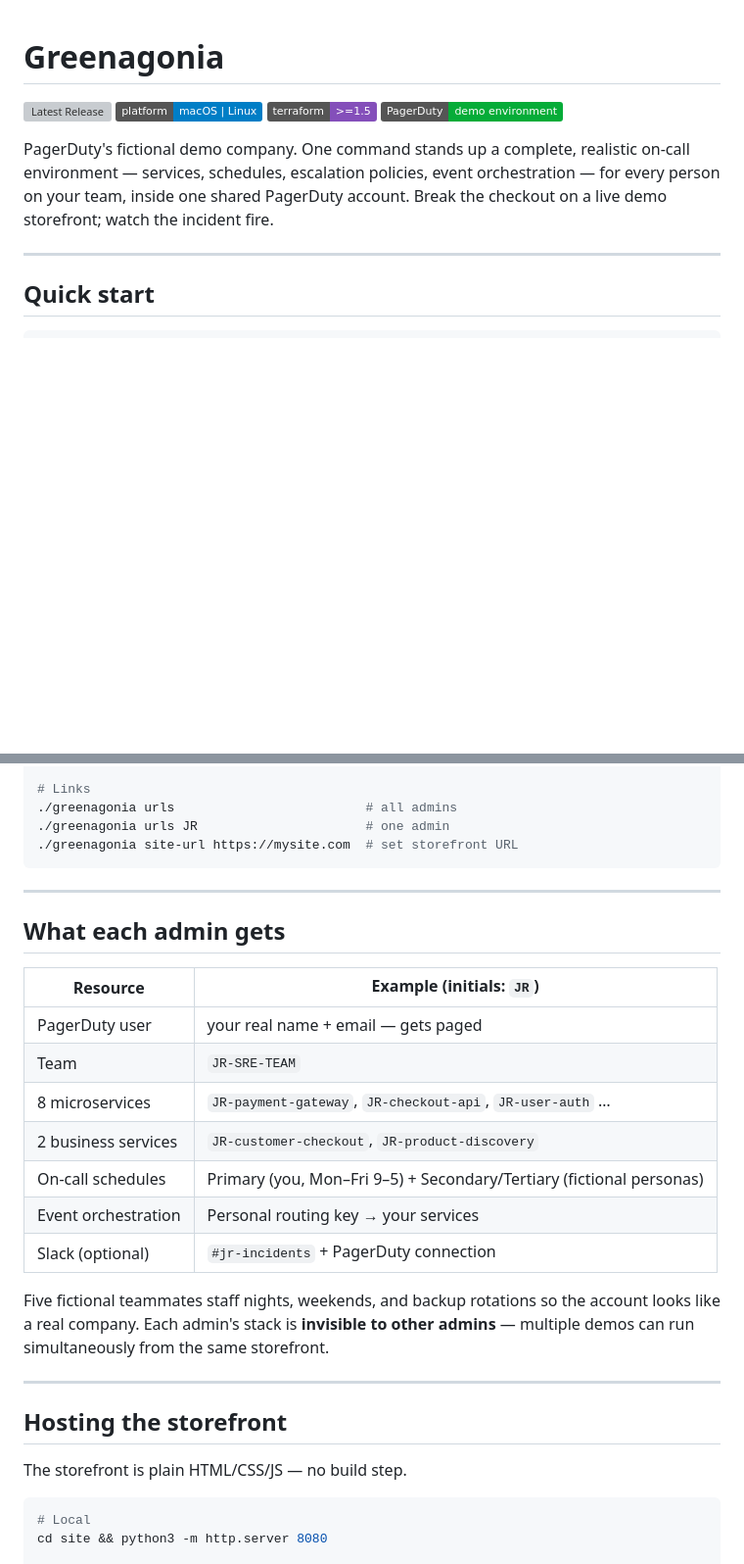
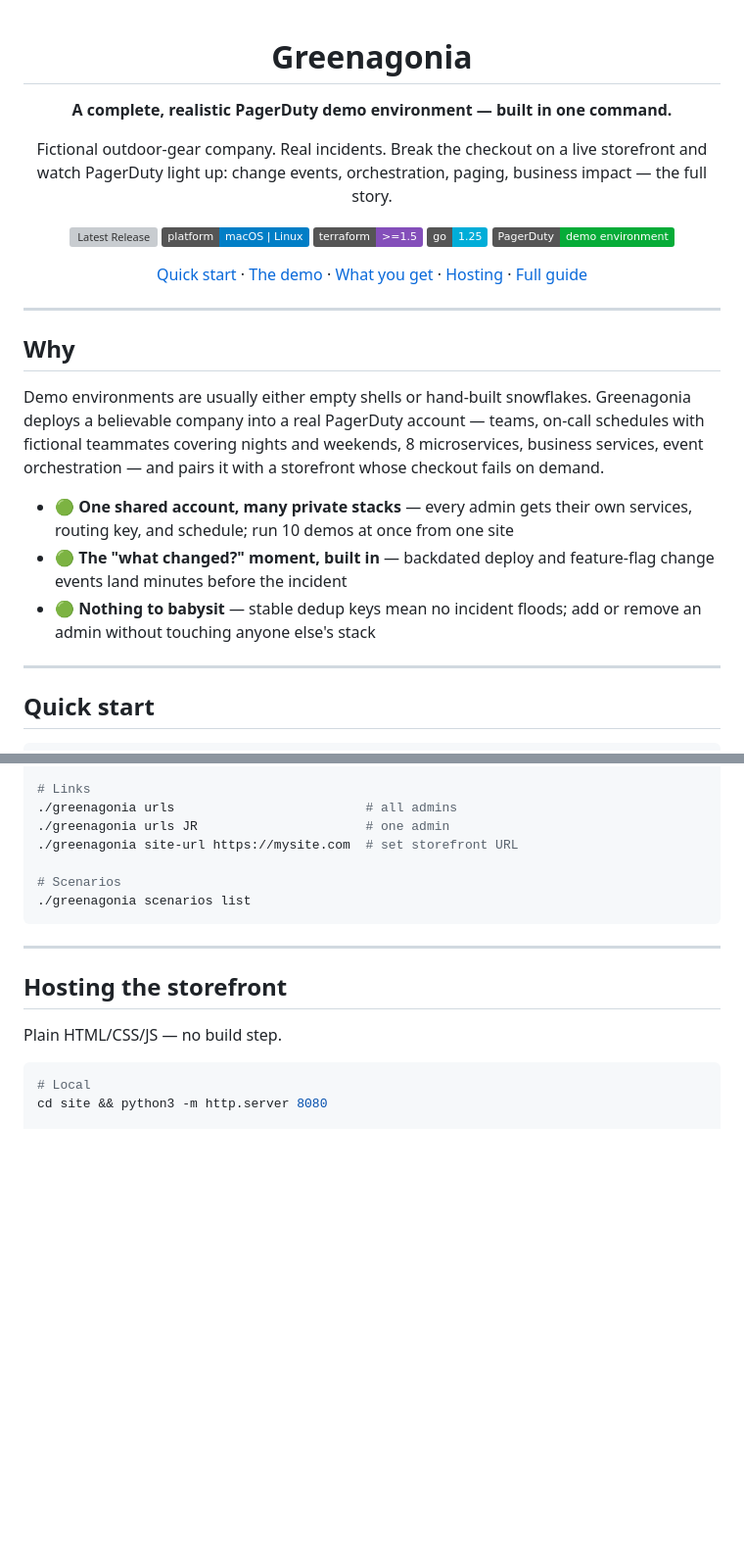
Before and after one commit to justynroberts/greenagonia, a Markdown page: README.md, 2 parts joined by grey strips. Shown at 98% size. GitHub-like rendering; folded sections open; badges without logos; blank space fills up the shorter version; grey boxes are pictures that could not be loaded.

Commit message:
README: hero header, mermaid demo flow, why section, collapsible CLI reference

````diff
--- a/README.md
+++ b/README.md
@@ -1,14 +3,41 @@
 # Greenagonia
+
+**A complete, realistic PagerDuty demo environment — built in one command.**
+
+Fictional outdoor-gear company. Real incidents. Break the checkout on a live
+storefront and watch PagerDuty light up: change events, orchestration,
+paging, business impact — the full story.
 
 ![Latest Release](https://img.shields.io/github/v/release/justynroberts/greenagonia)
 ![Platform](https://img.shields.io/badge/platform-macOS%20%7C%20Linux-blue)
 ![Terraform](https://img.shields.io/badge/terraform-%3E%3D1.5-844FBA?logo=terraform)
+![Go](https://img.shields.io/badge/go-1.25-00ADD8?logo=go&logoColor=white)
 ![PagerDuty](https://img.shields.io/badge/PagerDuty-demo%20environment-06AC38?logo=pagerduty)
 
-PagerDuty's fictional demo company. One command stands up a complete, realistic
-on-call environment — services, schedules, escalation policies, event
-orchestration — for every person on your team, inside one shared PagerDuty
-account. Break the checkout on a live demo storefront; watch the incident fire.
+[Quick start](#quick-start) ·
+[The demo](#the-demo) ·
+[What you get](#what-each-admin-gets) ·
+[Hosting](#hosting-the-storefront) ·
+[Full guide](ADMIN-GUIDE.md)
+
+</div>
+
+---
+
+## Why
+
+Demo environments are usually either empty shells or hand-built snowflakes.
+Greenagonia deploys a believable company into a real PagerDuty account —
+teams, on-call schedules with fictional teammates covering nights and
+weekends, 8 microservices, business services, event orchestration — and pairs
+it with a storefront whose checkout fails on demand.
+
+- 🟢 **One shared account, many private stacks** — every admin gets their own
+  services, routing key, and schedule; run 10 demos at once from one site
+- 🟢 **The "what changed?" moment, built in** — backdated deploy and feature-flag
+  change events land minutes before the incident
+- 🟢 **Nothing to babysit** — stable dedup keys mean no incident floods;
+  add or remove an admin without touching anyone else's stack
 
 ---
 
@@ -65,31 +125,18 @@ Open the link, click **Pay**, watch the incident land in PagerDuty.
 ./greenagonia urls                         # all admins
 ./greenagonia urls JR                      # one admin
 ./greenagonia site-url https://mysite.com  # set storefront URL
+
+# Scenarios
+./greenagonia scenarios list
 ```
 
----
-
-## What each admin gets
-
-| Resource | Example (initials: `JR`) |
-|---|---|
-| PagerDuty user | your real name + email — gets paged |
-| Team | `JR-SRE-TEAM` |
-| 8 microservices | `JR-payment-gateway`, `JR-checkout-api`, `JR-user-auth` … |
-| 2 business services | `JR-customer-checkout`, `JR-product-discovery` |
-| On-call schedules | Primary (you, Mon–Fri 9–5) + Secondary/Tertiary (fictional personas) |
-| Event orchestration | Personal routing key → your services |
-| Slack (optional) | `#jr-incidents` + PagerDuty connection |
-
-Five fictional teammates staff nights, weekends, and backup rotations so the
-account looks like a real company. Each admin's stack is **invisible to other
-admins** — multiple demos can run simultaneously from the same storefront.
+</details>
 
 ---
 
 ## Hosting the storefront
 
-The storefront is plain HTML/CSS/JS — no build step.
+Plain HTML/CSS/JS — no build step.
 
 ```bash
 # Local
````
Also changed, not shown: other parts of README.md (+46 -9 lines).
